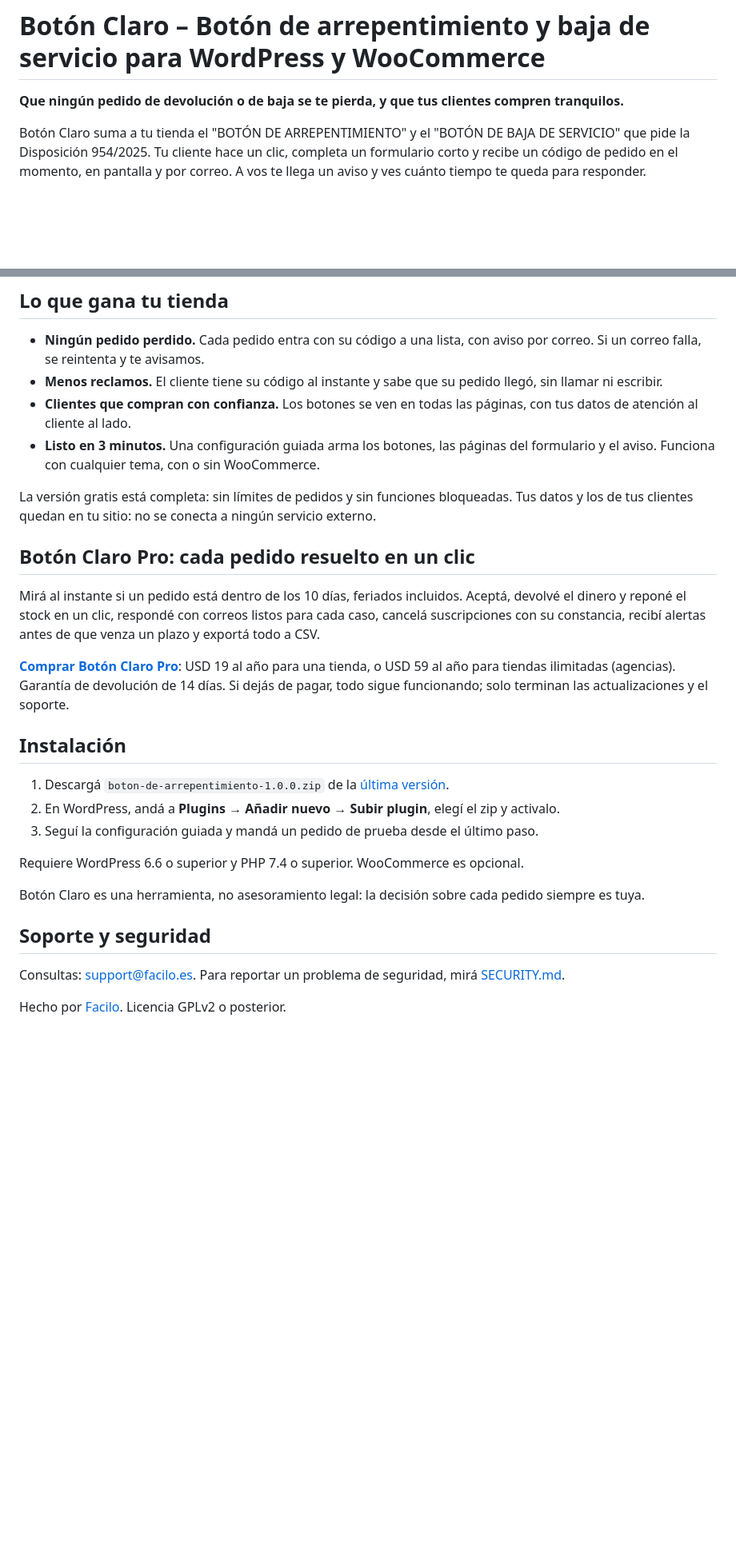
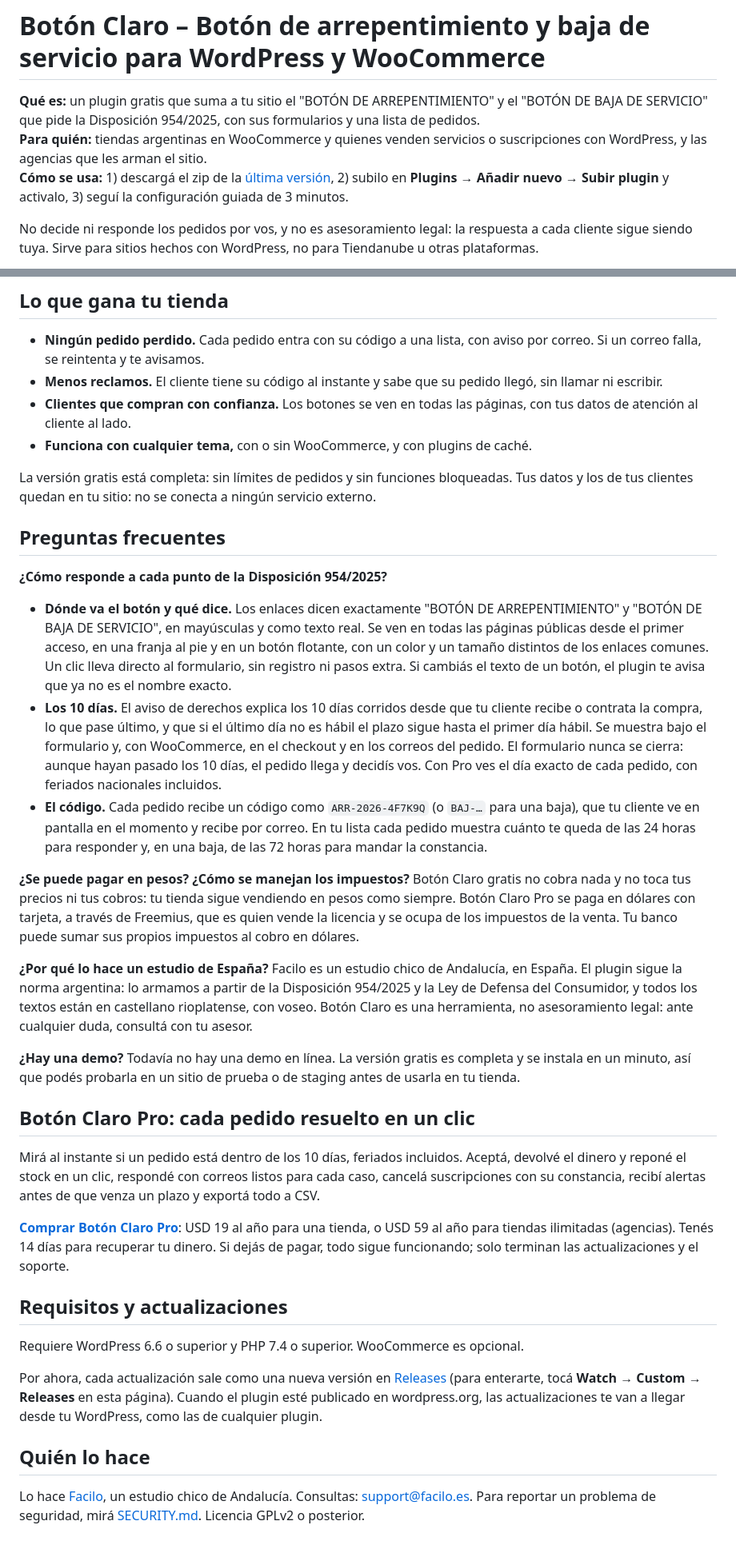
Before and after one commit to Facilo-es/boton-de-arrepentimiento, a Markdown page: README.md, 2 parts joined by grey strips. Shown at 80% size. Drawn GitHub-style; blank space fills up the shorter version.

```diff
--- a/README.md
+++ b/README.md
@@ -1,6 +1,8 @@
 # Botón Claro – Botón de arrepentimiento y baja de servicio para WordPress y WooCommerce
 
-**Que ningún pedido de devolución o de baja se te pierda, y que tus clientes compren tranquilos.**
+**Qué es:** un plugin gratis que suma a tu sitio el "BOTÓN DE ARREPENTIMIENTO" y el "BOTÓN DE BAJA DE SERVICIO" que pide la Disposición 954/2025, con sus formularios y una lista de pedidos.<br>
+**Para quién:** tiendas argentinas en WooCommerce y quienes venden servicios o suscripciones con WordPress, y las agencias que les arman el sitio.<br>
+**Cómo se usa:** 1) descargá el zip de la [última versión](https://github.com/Facilo-es/boton-de-arrepentimiento/releases/latest), 2) subilo en **Plugins → Añadir nuevo → Subir plugin** y activalo, 3) seguí la configuración guiada de 3 minutos.
 
-Botón Claro suma a tu tienda el "BOTÓN DE ARREPENTIMIENTO" y el "BOTÓN DE BAJA DE SERVICIO" que pide la Disposición 954/2025. Tu cliente hace un clic, completa un formulario corto y recibe un código de pedido en el momento, en pantalla y por correo. A vos te llega un aviso y ves cuánto tiempo te queda para responder.
+No decide ni responde los pedidos por vos, y no es asesoramiento legal: la respuesta a cada cliente sigue siendo tuya. Sirve para sitios hechos con WordPress, no para Tiendanube u otras plataformas.
 
@@ -11,28 +27,39 @@ Botón Claro suma a tu tienda el "BOTÓN DE ARREPENTIMIENTO" y el "BOTÓN DE BAJ
 - **Ningún pedido perdido.** Cada pedido entra con su código a una lista, con aviso por correo. Si un correo falla, se reintenta y te avisamos.
 - **Menos reclamos.** El cliente tiene su código al instante y sabe que su pedido llegó, sin llamar ni escribir.
 - **Clientes que compran con confianza.** Los botones se ven en todas las páginas, con tus datos de atención al cliente al lado.
-- **Listo en 3 minutos.** Una configuración guiada arma los botones, las páginas del formulario y el aviso. Funciona con cualquier tema, con o sin WooCommerce.
+- **Funciona con cualquier tema,** con o sin WooCommerce, y con plugins de caché.
 
 La versión gratis está completa: sin límites de pedidos y sin funciones bloqueadas. Tus datos y los de tus clientes quedan en tu sitio: no se conecta a ningún servicio externo.
+
+## Preguntas frecuentes
+
+**¿Cómo responde a cada punto de la Disposición 954/2025?**
+
+- **Dónde va el botón y qué dice.** Los enlaces dicen exactamente "BOTÓN DE ARREPENTIMIENTO" y "BOTÓN DE BAJA DE SERVICIO", en mayúsculas y como texto real. Se ven en todas las páginas públicas desde el primer acceso, en una franja al pie y en un botón flotante, con un color y un tamaño distintos de los enlaces comunes. Un clic lleva directo al formulario, sin registro ni pasos extra. Si cambiás el texto de un botón, el plugin te avisa que ya no es el nombre exacto.
+- **Los 10 días.** El aviso de derechos explica los 10 días corridos desde que tu cliente recibe o contrata la compra, lo que pase último, y que si el último día no es hábil el plazo sigue hasta el primer día hábil. Se muestra bajo el formulario y, con WooCommerce, en el checkout y en los correos del pedido. El formulario nunca se cierra: aunque hayan pasado los 10 días, el pedido llega y decidís vos. Con Pro ves el día exacto de cada pedido, con feriados nacionales incluidos.
+- **El código.** Cada pedido recibe un código como `ARR-2026-4F7K9Q` (o `BAJ-…` para una baja), que tu cliente ve en pantalla en el momento y recibe por correo. En tu lista cada pedido muestra cuánto te queda de las 24 horas para responder y, en una baja, de las 72 horas para mandar la constancia.
+
+**¿Se puede pagar en pesos? ¿Cómo se manejan los impuestos?**
+Botón Claro gratis no cobra nada y no toca tus precios ni tus cobros: tu tienda sigue vendiendo en pesos como siempre. Botón Claro Pro se paga en dólares con tarjeta, a través de Freemius, que es quien vende la licencia y se ocupa de los impuestos de la venta. Tu banco puede sumar sus propios impuestos al cobro en dólares.
+
+**¿Por qué lo hace un estudio de España?**
+Facilo es un estudio chico de Andalucía, en España. El plugin sigue la norma argentina: lo armamos a partir de la Disposición 954/2025 y la Ley de Defensa del Consumidor, y todos los textos están en castellano rioplatense, con voseo. Botón Claro es una herramienta, no asesoramiento legal: ante cualquier duda, consultá con tu asesor.
+
+**¿Hay una demo?**
+Todavía no hay una demo en línea. La versión gratis es completa y se instala en un minuto, así que podés probarla en un sitio de prueba o de staging antes de usarla en tu tienda.
 
 ## Botón Claro Pro: cada pedido resuelto en un clic
 
 Mirá al instante si un pedido está dentro de los 10 días, feriados incluidos. Aceptá, devolvé el dinero y reponé el stock en un clic, respondé con correos listos para cada caso, cancelá suscripciones con su constancia, recibí alertas antes de que venza un plazo y exportá todo a CSV.
 
-**[Comprar Botón Claro Pro](https://checkout.freemius.com/plugin/44794/plan/78947/)**: USD 19 al año para una tienda, o USD 59 al año para tiendas ilimitadas (agencias). Garantía de devolución de 14 días. Si dejás de pagar, todo sigue funcionando; solo terminan las actualizaciones y el soporte.
+**[Comprar Botón Claro Pro](https://checkout.freemius.com/plugin/44794/plan/78947/)**: USD 19 al año para una tienda, o USD 59 al año para tiendas ilimitadas (agencias). Tenés 14 días para recuperar tu dinero. Si dejás de pagar, todo sigue funcionando; solo terminan las actualizaciones y el soporte.
 
-## Instalación
-
-1. Descargá `boton-de-arrepentimiento-1.0.0.zip` de la [última versión](https://github.com/Facilo-es/boton-de-arrepentimiento/releases/latest).
-2. En WordPress, andá a **Plugins → Añadir nuevo → Subir plugin**, elegí el zip y activalo.
-3. Seguí la configuración guiada y mandá un pedido de prueba desde el último paso.
+## Requisitos y actualizaciones
 
 Requiere WordPress 6.6 o superior y PHP 7.4 o superior. WooCommerce es opcional.
 
-Botón Claro es una herramienta, no asesoramiento legal: la decisión sobre cada pedido siempre es tuya.
+Por ahora, cada actualización sale como una nueva versión en [Releases](https://github.com/Facilo-es/boton-de-arrepentimiento/releases) (para enterarte, tocá **Watch → Custom → Releases** en esta página). Cuando el plugin esté publicado en wordpress.org, las actualizaciones te van a llegar desde tu WordPress, como las de cualquier plugin.
 
-## Soporte y seguridad
+## Quién lo hace
 
-Consultas: [support@facilo.es](mailto:support@facilo.es). Para reportar un problema de seguridad, mirá [SECURITY.md](SECURITY.md).
-
-Hecho por [Facilo](https://facilo.es). Licencia GPLv2 o posterior.
+Lo hace [Facilo](https://facilo.es), un estudio chico de Andalucía. Consultas: [support@facilo.es](mailto:support@facilo.es). Para reportar un problema de seguridad, mirá [SECURITY.md](SECURITY.md). Licencia GPLv2 o posterior.
```
Also changed, not shown: other parts of README.md (+15 -1 lines), docs/1-botones-en-el-celular.png (added), docs/2-formulario-de-arrepentimiento.png (added), docs/3-formulario-de-baja.png (added), docs/4-configuracion-guiada.png (added), docs/5-pro-pedido.png (added).
